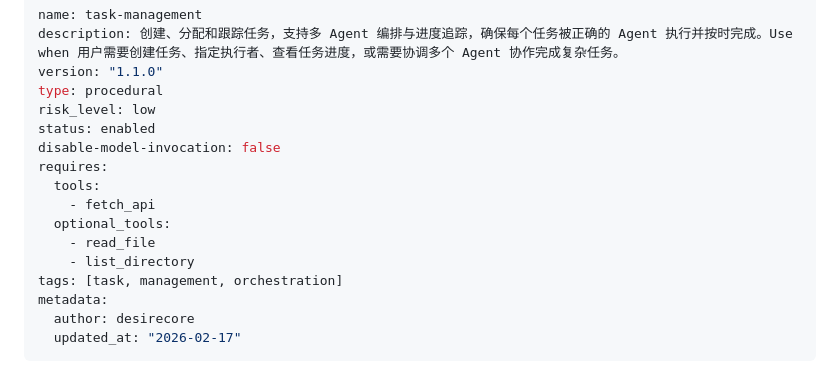
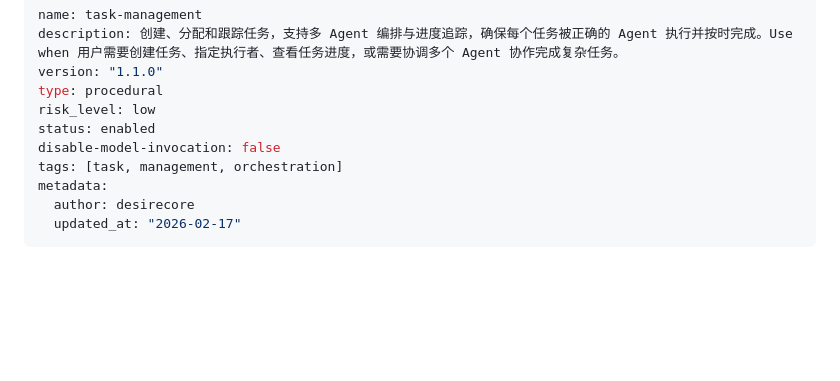
Before and after one commit to desirecore/agent-desirecore, a Markdown page: skills/task-management/SKILL.md, the part around the change. GitHub-like rendering; blank space fills up the shorter version.

```diff
--- a/skills/task-management/SKILL.md
+++ b/skills/task-management/SKILL.md
@@ -6,12 +6,6 @@ type: procedural
 risk_level: low
 status: enabled
 disable-model-invocation: false
-requires:
-  tools:
-    - fetch_api
-  optional_tools:
-    - read_file
-    - list_directory
 tags: [task, management, orchestration]
 metadata:
   author: desirecore
```
Also changed, not shown: skills/self-evolve/SKILL.md (+0 -10 lines).
